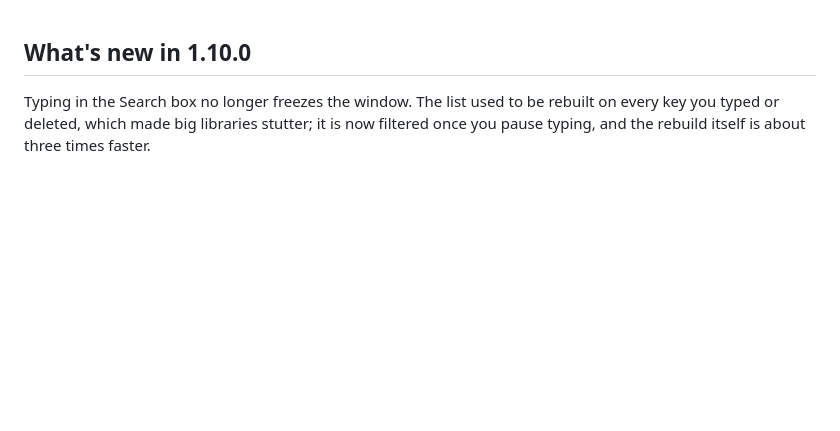
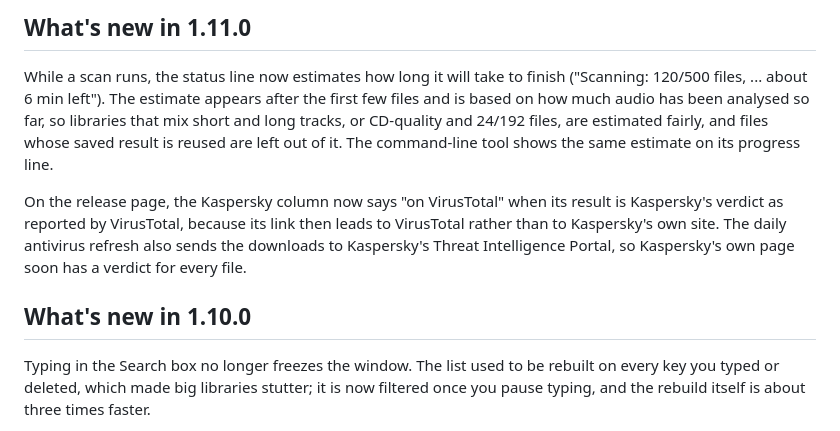
Before and after one commit to SU2H1/Real-Hi-Res, a Markdown page: packaging/RELEASE_NOTES.md, the part around the change. Rendered like a GitHub page; blank space fills up the shorter version.

```diff
--- a/packaging/RELEASE_NOTES.md
+++ b/packaging/RELEASE_NOTES.md
@@ -1,3 +1,9 @@
+## What's new in 1.11.0
+
+While a scan runs, the status line now estimates how long it will take to finish ("Scanning: 120/500 files, ... about 6 min left"). The estimate appears after the first few files and is based on how much audio has been analysed so far, so libraries that mix short and long tracks, or CD-quality and 24/192 files, are estimated fairly, and files whose saved result is reused are left out of it. The command-line tool shows the same estimate on its progress line.
+
+On the release page, the Kaspersky column now says "on VirusTotal" when its result is Kaspersky's verdict as reported by VirusTotal, because its link then leads to VirusTotal rather than to Kaspersky's own site. The daily antivirus refresh also sends the downloads to Kaspersky's Threat Intelligence Portal, so Kaspersky's own page soon has a verdict for every file.
+
 ## What's new in 1.10.0
 
 Typing in the Search box no longer freezes the window. The list used to be rebuilt on every key you typed or deleted, which made big libraries stutter; it is now filtered once you pause typing, and the rebuild itself is about three times faster.
```
Also changed, not shown: CLAUDE.md (+6 -4 lines), README.md (+3 -1 lines), docs/gui-live.png, 7 other files.
